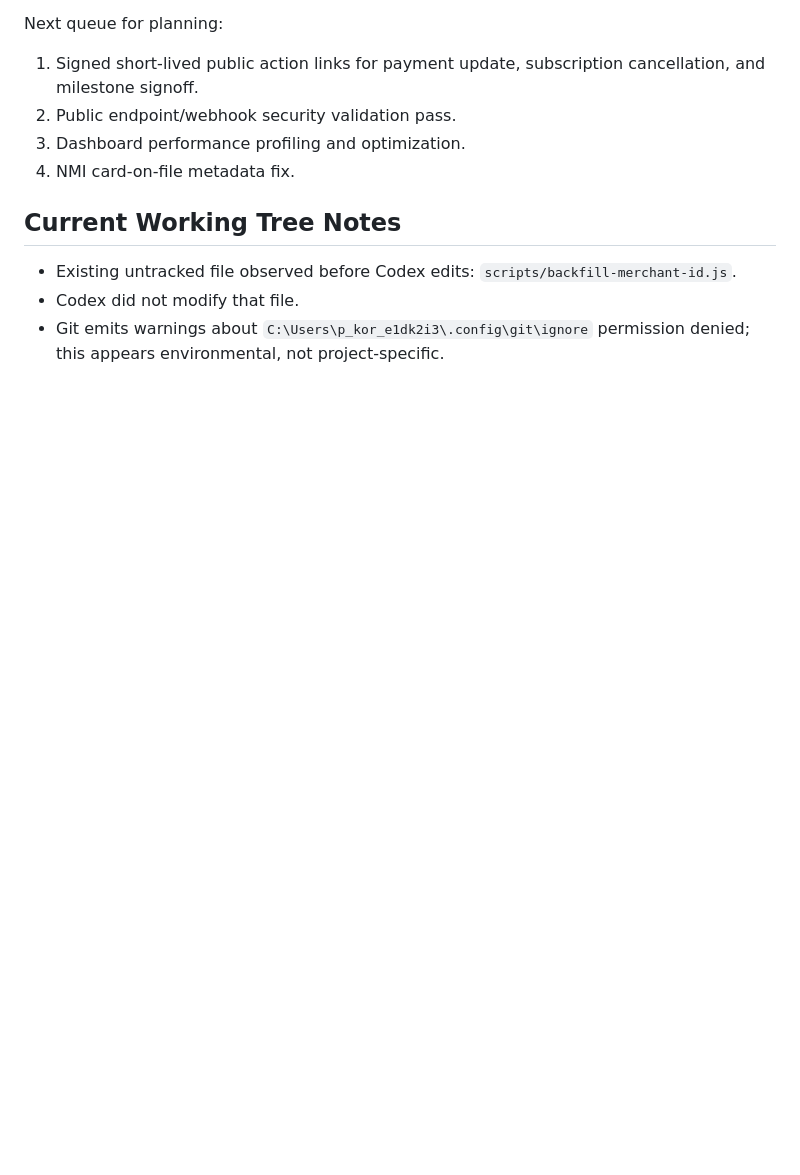
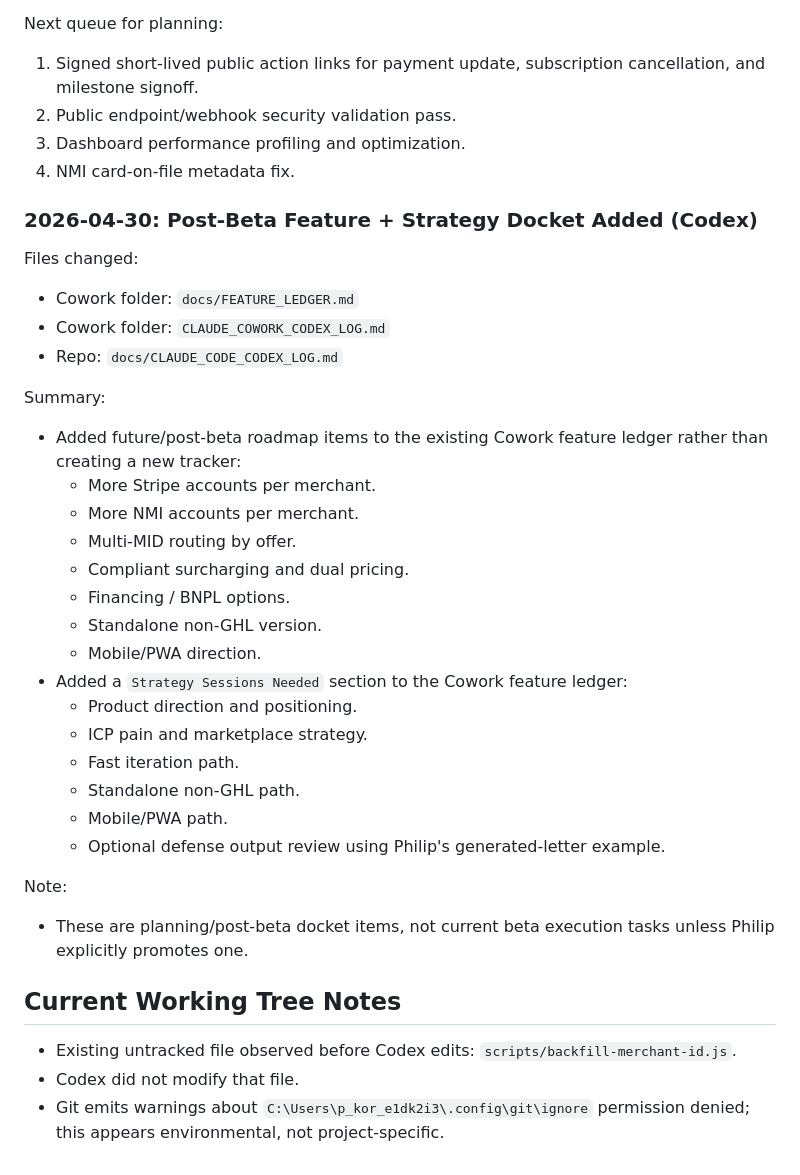
Before and after one commit to Pkorn79/ScaleSafe, a Markdown page: docs/CLAUDE_CODE_CODEX_LOG.md, the part around the change. Rendered like a GitHub page; blank space fills up the shorter version.

Commit message:
docs: add post-beta feature and strategy docket

```diff
--- a/docs/CLAUDE_CODE_CODEX_LOG.md
+++ b/docs/CLAUDE_CODE_CODEX_LOG.md
@@ -271,6 +271,36 @@ Next queue for planning:
 3. Dashboard performance profiling and optimization.
 4. NMI card-on-file metadata fix.
 
+### 2026-04-30: Post-Beta Feature + Strategy Docket Added (Codex)
+
+Files changed:
+
+- Cowork folder: `docs/FEATURE_LEDGER.md`
+- Cowork folder: `CLAUDE_COWORK_CODEX_LOG.md`
+- Repo: `docs/CLAUDE_CODE_CODEX_LOG.md`
+
+Summary:
+
+- Added future/post-beta roadmap items to the existing Cowork feature ledger rather than creating a new tracker:
+  - More Stripe accounts per merchant.
+  - More NMI accounts per merchant.
+  - Multi-MID routing by offer.
+  - Compliant surcharging and dual pricing.
+  - Financing / BNPL options.
+  - Standalone non-GHL version.
+  - Mobile/PWA direction.
+- Added a `Strategy Sessions Needed` section to the Cowork feature ledger:
+  - Product direction and positioning.
+  - ICP pain and marketplace strategy.
+  - Fast iteration path.
+  - Standalone non-GHL path.
+  - Mobile/PWA path.
+  - Optional defense output review using Philip's generated-letter example.
+
+Note:
+
+- These are planning/post-beta docket items, not current beta execution tasks unless Philip explicitly promotes one.
+
 ## Current Working Tree Notes
 
 - Existing untracked file observed before Codex edits: `scripts/backfill-merchant-id.js`.
```
Also changed, not shown: CHANGELOG.md (+1 -0 lines).
